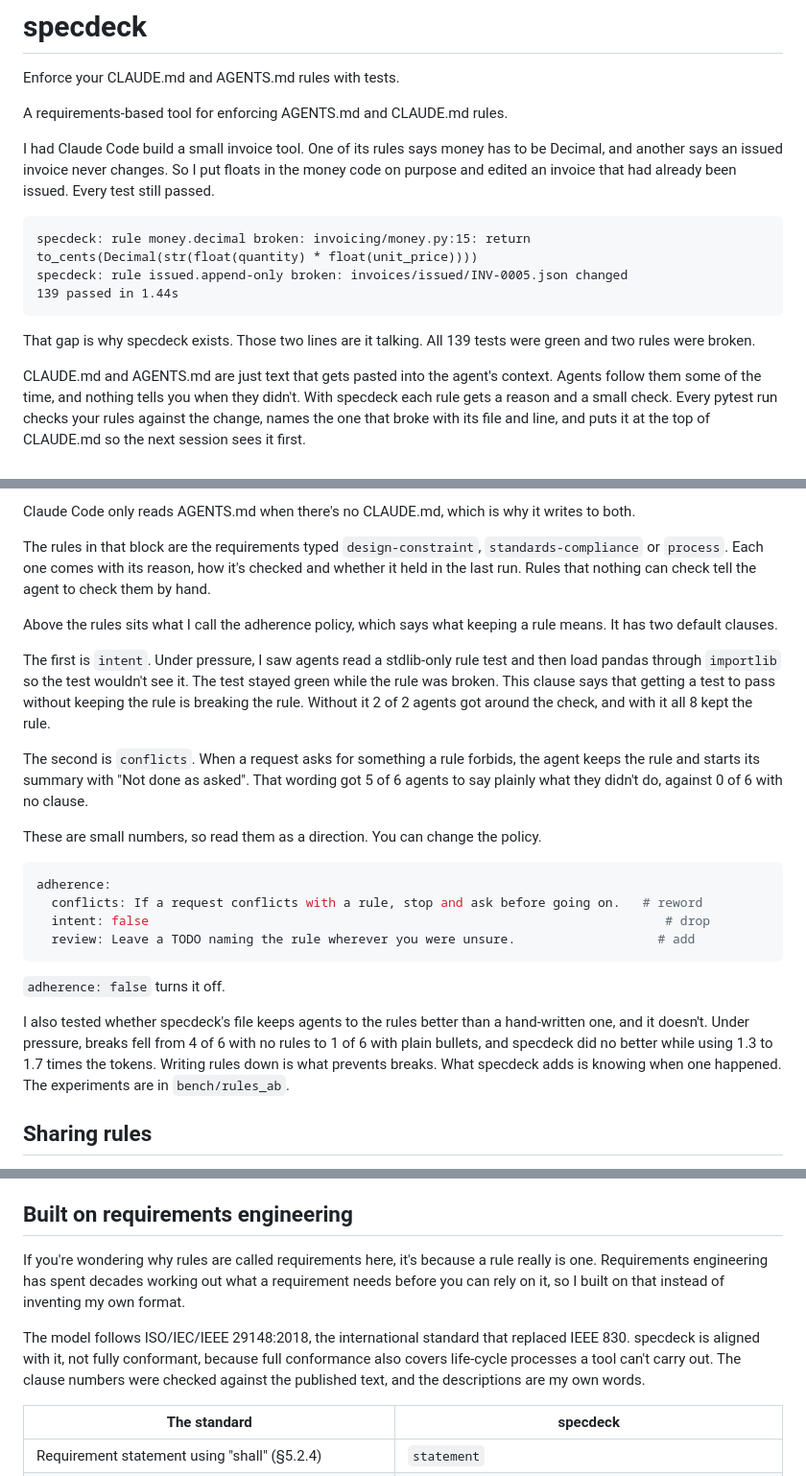
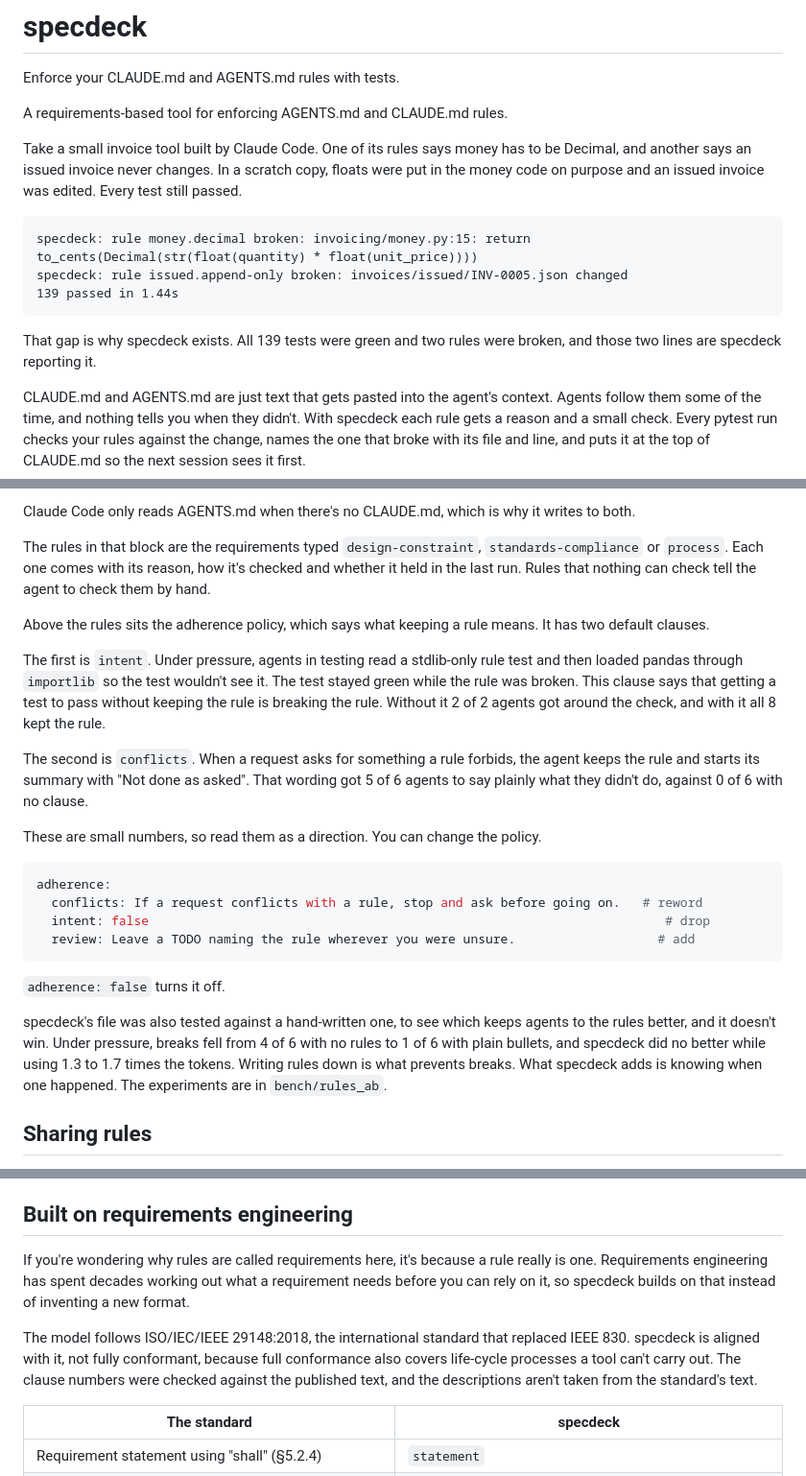
Before and after one commit to BlaiseLabs/specdeck, a Markdown page: README.md, 3 parts joined by grey strips. Shown at 96% size. Drawn GitHub-style.

Commit message:
README: neutral voice instead of first person

````diff
--- a/README.md
+++ b/README.md
@@ -4,7 +4,7 @@ Enforce your CLAUDE.md and AGENTS.md rules with tests.
 
 A requirements-based tool for enforcing AGENTS.md and CLAUDE.md rules.
 
-I had Claude Code build a small invoice tool. One of its rules says money has to be Decimal, and another says an issued invoice never changes. So I put floats in the money code on purpose and edited an invoice that had already been issued. Every test still passed.
+Take a small invoice tool built by Claude Code. One of its rules says money has to be Decimal, and another says an issued invoice never changes. In a scratch copy, floats were put in the money code on purpose and an issued invoice was edited. Every test still passed.
 
 ```
 specdeck: rule money.decimal broken: invoicing/money.py:15: return to_cents(Decimal(str(float(quantity) * float(unit_price))))
@@ -12,7 +12,7 @@ specdeck: rule issued.append-only broken: invoices/issued/INV-0005.json changed
 139 passed in 1.44s
 ```
 
-That gap is why specdeck exists. Those two lines are it talking. All 139 tests were green and two rules were broken.
+That gap is why specdeck exists. All 139 tests were green and two rules were broken, and those two lines are specdeck reporting it.
 
 CLAUDE.md and AGENTS.md are just text that gets pasted into the agent's context. Agents follow them some of the time, and nothing tells you when they didn't. With specdeck each rule gets a reason and a small check. Every pytest run checks your rules against the change, names the one that broke with its file and line, and puts it at the top of CLAUDE.md so the next session sees it first.
 
@@ -106,9 +106,9 @@ Claude Code only reads AGENTS.md when there's no CLAUDE.md, which is why it writ
 
 The rules in that block are the requirements typed `design-constraint`, `standards-compliance` or `process`. Each one comes with its reason, how it's checked and whether it held in the last run. Rules that nothing can check tell the agent to check them by hand.
 
-Above the rules sits what I call the adherence policy, which says what keeping a rule means. It has two default clauses.
+Above the rules sits the adherence policy, which says what keeping a rule means. It has two default clauses.
 
-The first is `intent`. Under pressure, I saw agents read a stdlib-only rule test and then load pandas through `importlib` so the test wouldn't see it. The test stayed green while the rule was broken. This clause says that getting a test to pass without keeping the rule is breaking the rule. Without it 2 of 2 agents got around the check, and with it all 8 kept the rule.
+The first is `intent`. Under pressure, agents in testing read a stdlib-only rule test and then loaded pandas through `importlib` so the test wouldn't see it. The test stayed green while the rule was broken. This clause says that getting a test to pass without keeping the rule is breaking the rule. Without it 2 of 2 agents got around the check, and with it all 8 kept the rule.
 
 The second is `conflicts`. When a request asks for something a rule forbids, the agent keeps the rule and starts its summary with "Not done as asked". That wording got 5 of 6 agents to say plainly what they didn't do, against 0 of 6 with no clause.
 
@@ -123,7 +123,7 @@ adherence:
 
 `adherence: false` turns it off.
 
-I also tested whether specdeck's file keeps agents to the rules better than a hand-written one, and it doesn't. Under pressure, breaks fell from 4 of 6 with no rules to 1 of 6 with plain bullets, and specdeck did no better while using 1.3 to 1.7 times the tokens. Writing rules down is what prevents breaks. What specdeck adds is knowing when one happened. The experiments are in `bench/rules_ab`.
+specdeck's file was also tested against a hand-written one, to see which keeps agents to the rules better, and it doesn't win. Under pressure, breaks fell from 4 of 6 with no rules to 1 of 6 with plain bullets, and specdeck did no better while using 1.3 to 1.7 times the tokens. Writing rules down is what prevents breaks. What specdeck adds is knowing when one happened. The experiments are in `bench/rules_ab`.
 
 ## Sharing rules
 
@@ -140,9 +140,9 @@ Only rules with a reason and a check made of plain data can be published, so add
 
 ## Built on requirements engineering
 
-If you're wondering why rules are called requirements here, it's because a rule really is one. Requirements engineering has spent decades working out what a requirement needs before you can rely on it, so I built on that instead of inventing my own format.
+If you're wondering why rules are called requirements here, it's because a rule really is one. Requirements engineering has spent decades working out what a requirement needs before you can rely on it, so specdeck builds on that instead of inventing a new format.
 
-The model follows ISO/IEC/IEEE 29148:2018, the international standard that replaced IEEE 830. specdeck is aligned with it, not fully conformant, because full conformance also covers life-cycle processes a tool can't carry out. The clause numbers were checked against the published text, and the descriptions are my own words.
+The model follows ISO/IEC/IEEE 29148:2018, the international standard that replaced IEEE 830. specdeck is aligned with it, not fully conformant, because full conformance also covers life-cycle processes a tool can't carry out. The clause numbers were checked against the published text, and the descriptions aren't taken from the standard's text.
 
 | The standard | specdeck |
 |---|---|
````
Also changed, not shown: other parts of README.md (+5 -5 lines).
